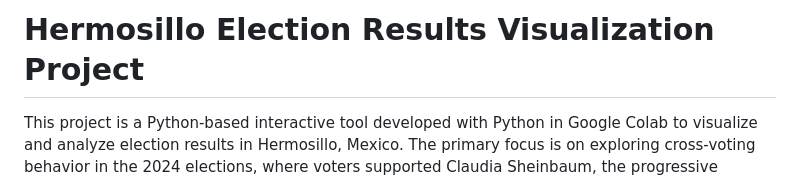
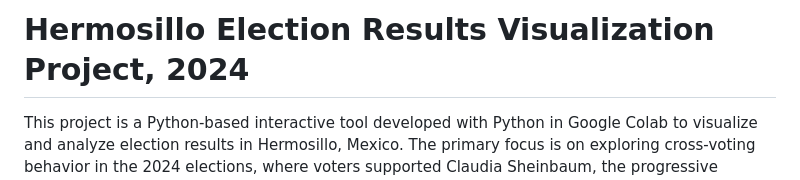
Before and after one commit to laurauguc/cross-voting, a Markdown page: README.md, the part around the change. Drawn GitHub-style.

```diff
--- a/README.md
+++ b/README.md
@@ -1,4 +1,4 @@
-# Hermosillo Election Results Visualization Project
+# Hermosillo Election Results Visualization Project, 2024
 
 This project is a Python-based interactive tool developed with Python in Google Colab to visualize and analyze election results in Hermosillo, Mexico. The primary focus is on exploring cross-voting behavior in the 2024 elections, where voters supported Claudia Sheinbaum, the progressive Morena party candidate, in the presidential race but favored the conservative PAN candidate for the mayoral race.
 
```
